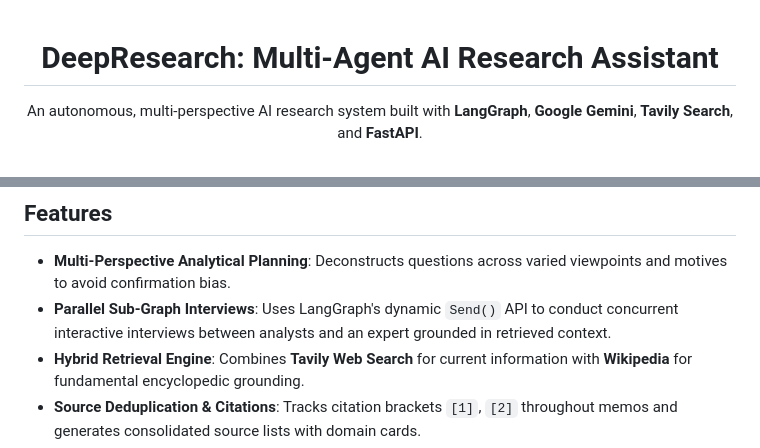
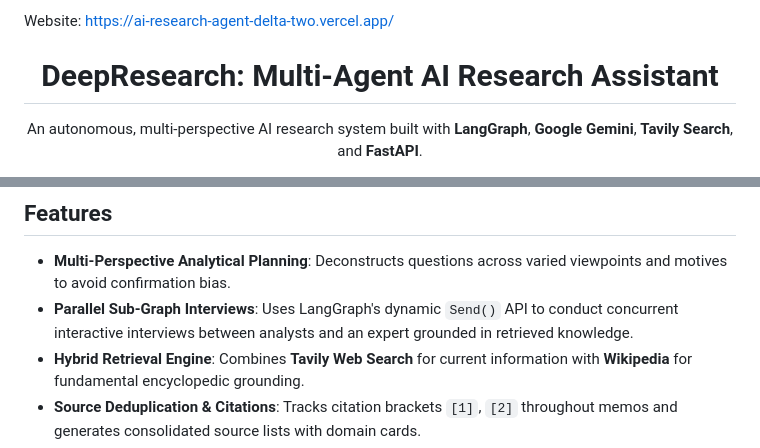
Before and after one commit to KeshavBatla/AI-Research-Agent, a Markdown page: README.md, 2 parts joined by grey strips. Drawn GitHub-style.

Commit message:
docs: add website link to README

```diff
--- a/README.md
+++ b/README.md
@@ -1,3 +1,5 @@
+Website: https://ai-research-agent-delta-two.vercel.app/
+
 <div align="center">
 
 # DeepResearch: Multi-Agent AI Research Assistant
@@ -56,7 +58,7 @@ Structured Response & Clean Web UI
 ## Features
 
 - **Multi-Perspective Analytical Planning**: Deconstructs questions across varied viewpoints and motives to avoid confirmation bias.
-- **Parallel Sub-Graph Interviews**: Uses LangGraph's dynamic `Send()` API to conduct concurrent interactive interviews between analysts and an expert grounded in retrieved context.
+- **Parallel Sub-Graph Interviews**: Uses LangGraph's dynamic `Send()` API to conduct concurrent interactive interviews between analysts and an expert grounded in retrieved knowledge.
 - **Hybrid Retrieval Engine**: Combines **Tavily Web Search** for current information with **Wikipedia** for fundamental encyclopedic grounding.
 - **Source Deduplication & Citations**: Tracks citation brackets `[1]`, `[2]` throughout memos and generates consolidated source lists with domain cards.
 - **Enterprise-Grade FastAPI Backend**: Structured Pydantic v2 validation, comprehensive error handling, and clean asynchronous endpoints.
```
Also changed, not shown: other parts of README.md (+2 -2 lines).
